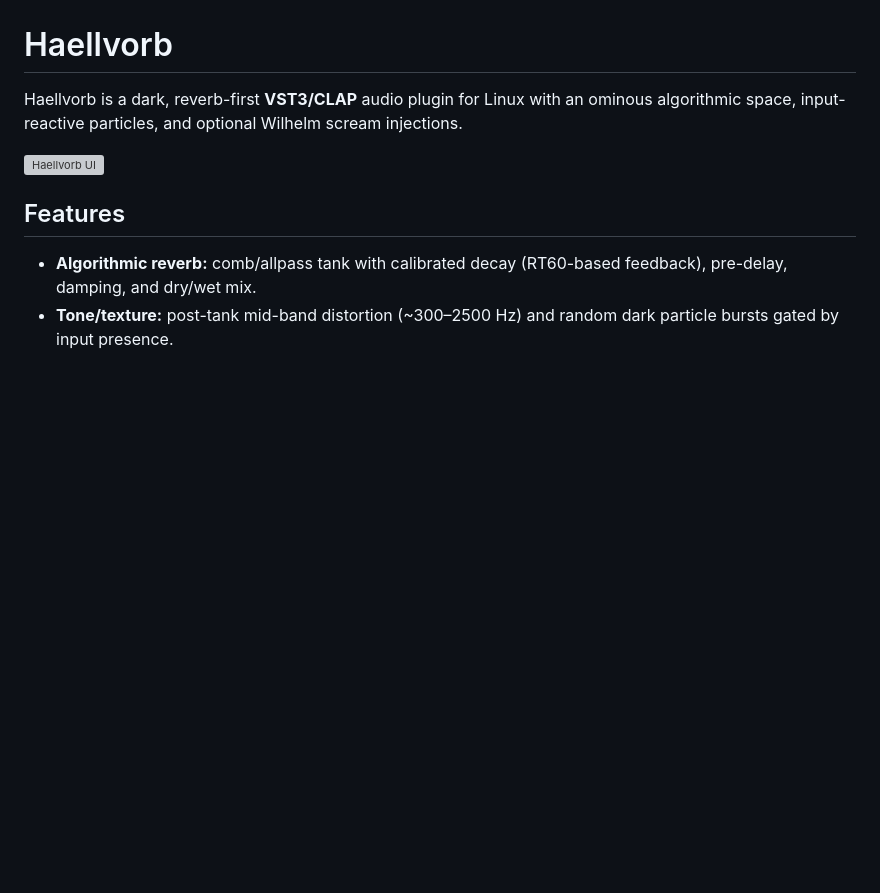
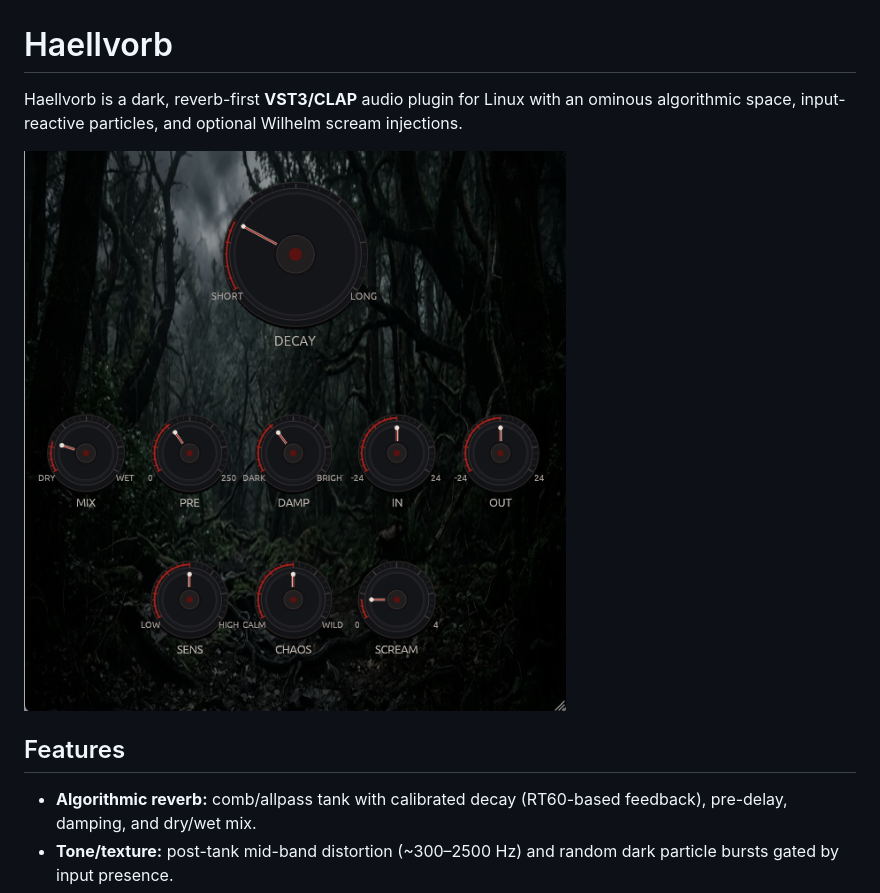
Before and after one commit to rayduekington/haellvorb, a Markdown page: README.md, the part around the change. Rendered like a GitHub page; pictures changed too: docs/screenshot.png (added); blank space fills up the shorter version; grey boxes are pictures that could not be loaded.

Commit message:
Use GUI screenshot from issue #2 in README

```diff
--- a/README.md
+++ b/README.md
@@ -2,7 +2,7 @@
 
 Haellvorb is a dark, reverb-first **VST3/CLAP** audio plugin for Linux with an ominous algorithmic space, input-reactive particles, and optional Wilhelm scream injections.
 
-![Haellvorb UI](docs/screenshot.webp)
+![Haellvorb UI](docs/screenshot.png)
 
 ## Features
 - **Algorithmic reverb:** comb/allpass tank with calibrated decay (RT60-based feedback), pre-delay, damping, and dry/wet mix.
```
Also changed, not shown: 1 other file.
